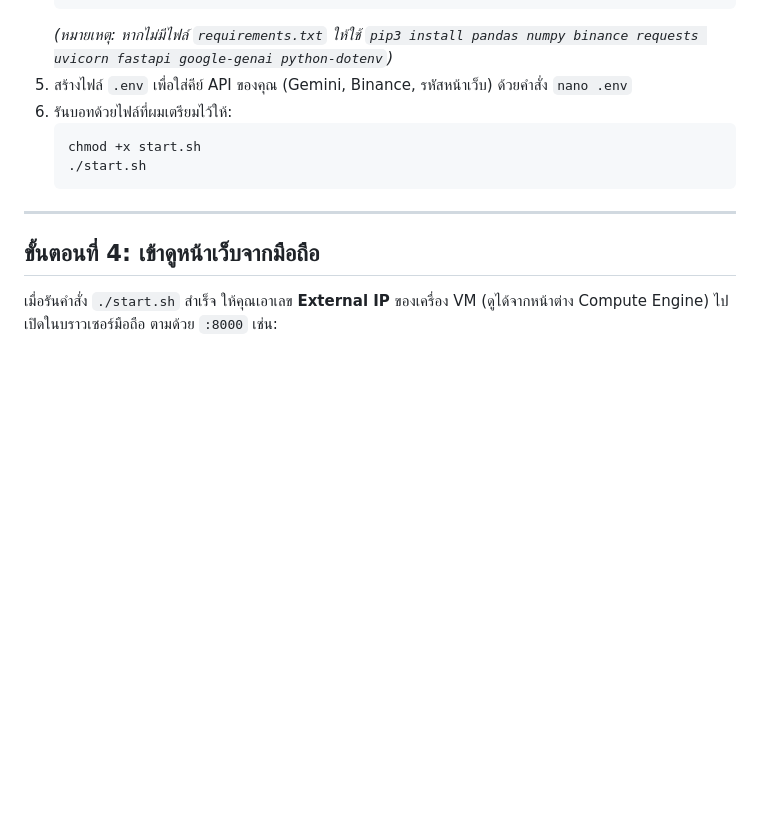
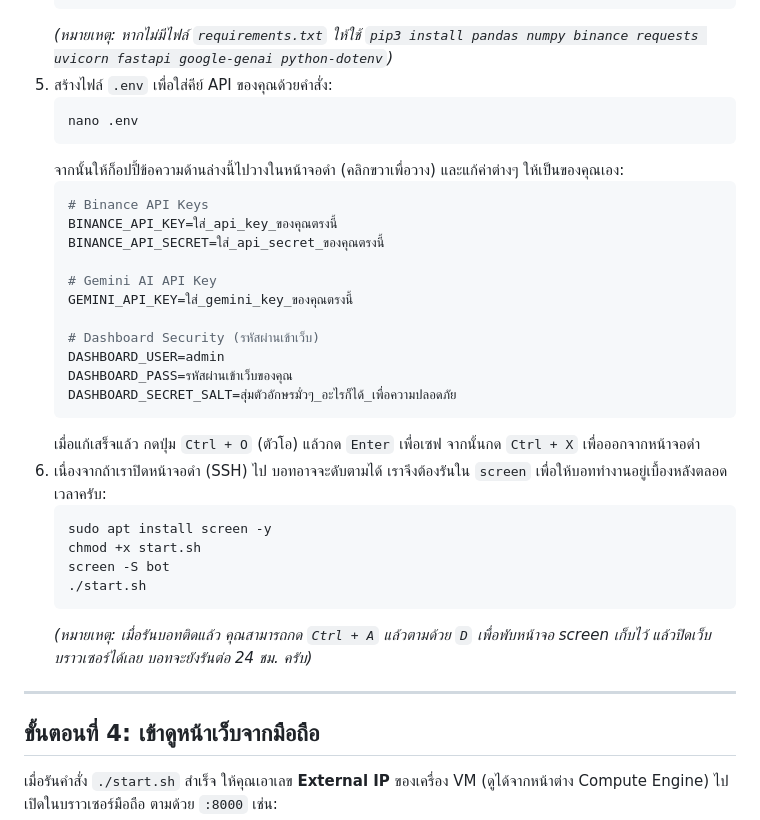
Before and after one commit to son11930/binance-trade-bot, a Markdown page: VM_DEPLOYMENT_GUIDE.md, the part around the change. Drawn GitHub-style; blank space fills up the shorter version.

Commit message:
docs: recommend using screen in VM deployment guide

````diff
--- a/VM_DEPLOYMENT_GUIDE.md
+++ b/VM_DEPLOYMENT_GUIDE.md
@@ -48,12 +48,33 @@
    pip3 install -r requirements.txt
    ```
    *(หมายเหตุ: หากไม่มีไฟล์ `requirements.txt` ให้ใช้ `pip3 install pandas numpy binance requests uvicorn fastapi google-genai python-dotenv`)*
-5. สร้างไฟล์ `.env` เพื่อใส่คีย์ API ของคุณ (Gemini, Binance, รหัสหน้าเว็บ) ด้วยคำสั่ง `nano .env`
-6. รันบอทด้วยไฟล์ที่ผมเตรียมไว้ให้:
+5. สร้างไฟล์ `.env` เพื่อใส่คีย์ API ของคุณด้วยคำสั่ง:
    ```bash
+   nano .env
+   ```
+   จากนั้นให้ก็อปปี้ข้อความด้านล่างนี้ไปวางในหน้าจอดำ (คลิกขวาเพื่อวาง) และแก้ค่าต่างๆ ให้เป็นของคุณเอง:
+   ```env
+   # Binance API Keys
+   BINANCE_API_KEY=ใส่_api_key_ของคุณตรงนี้
+   BINANCE_API_SECRET=ใส่_api_secret_ของคุณตรงนี้
+
+   # Gemini AI API Key
+   GEMINI_API_KEY=ใส่_gemini_key_ของคุณตรงนี้
+
+   # Dashboard Security (รหัสผ่านเข้าเว็บ)
+   DASHBOARD_USER=admin
+   DASHBOARD_PASS=รหัสผ่านเข้าเว็บของคุณ
+   DASHBOARD_SECRET_SALT=สุ่มตัวอักษรมั่วๆ_อะไรก็ได้_เพื่อความปลอดภัย
+   ```
+   เมื่อแก้เสร็จแล้ว กดปุ่ม `Ctrl + O` (ตัวโอ) แล้วกด `Enter` เพื่อเซฟ จากนั้นกด `Ctrl + X` เพื่อออกจากหน้าจอดำ
+6. เนื่องจากถ้าเราปิดหน้าจอดำ (SSH) ไป บอทอาจจะดับตามได้ เราจึงต้องรันใน `screen` เพื่อให้บอททำงานอยู่เบื้องหลังตลอดเวลาครับ:
+   ```bash
+   sudo apt install screen -y
    chmod +x start.sh
+   screen -S bot
    ./start.sh
    ```
+   *(หมายเหตุ: เมื่อรันบอทติดแล้ว คุณสามารถกด `Ctrl + A` แล้วตามด้วย `D` เพื่อพับหน้าจอ screen เก็บไว้ แล้วปิดเว็บบราวเซอร์ได้เลย บอทจะยังรันต่อ 24 ชม. ครับ)*
 
 ---
 
````
